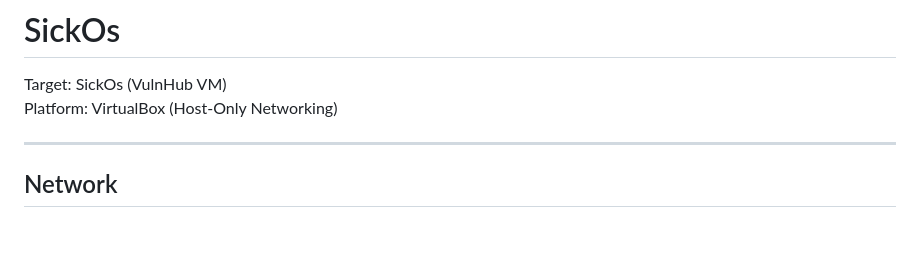
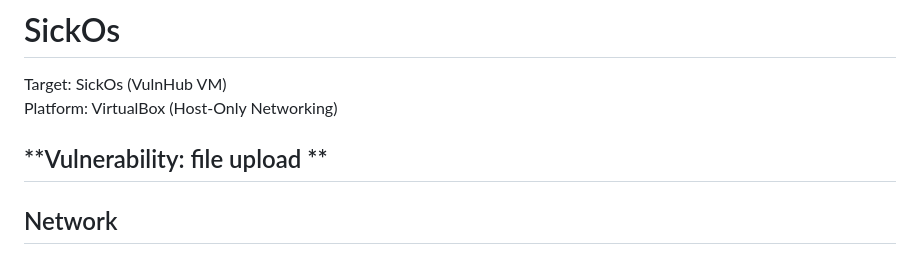
Before and after one commit to abhiramkmarar/bi0s_Abhiram.k, a Markdown page: Sickos_1.1.md, the part around the change. GitHub-like rendering; blank space fills up the shorter version.

Commit message:
Add vulnerability section to Sickos_1.1.md

```diff
--- a/Sickos_1.1.md
+++ b/Sickos_1.1.md
@@ -3,6 +3,7 @@
 Target: SickOs (VulnHub VM)
 Platform: VirtualBox (Host-Only Networking)
 
+**Vulnerability: file upload **
 ---
 
 ## Network
```
